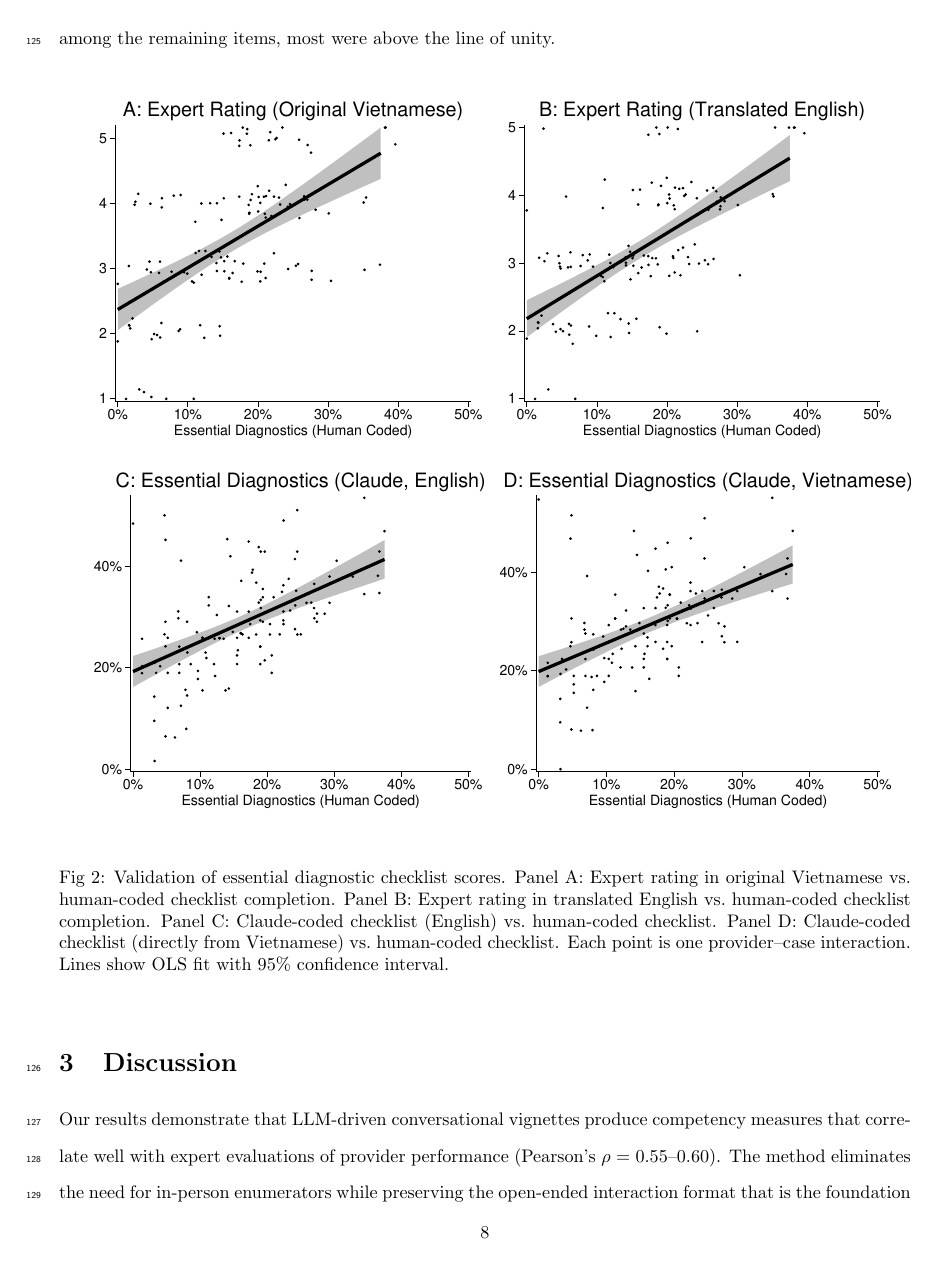
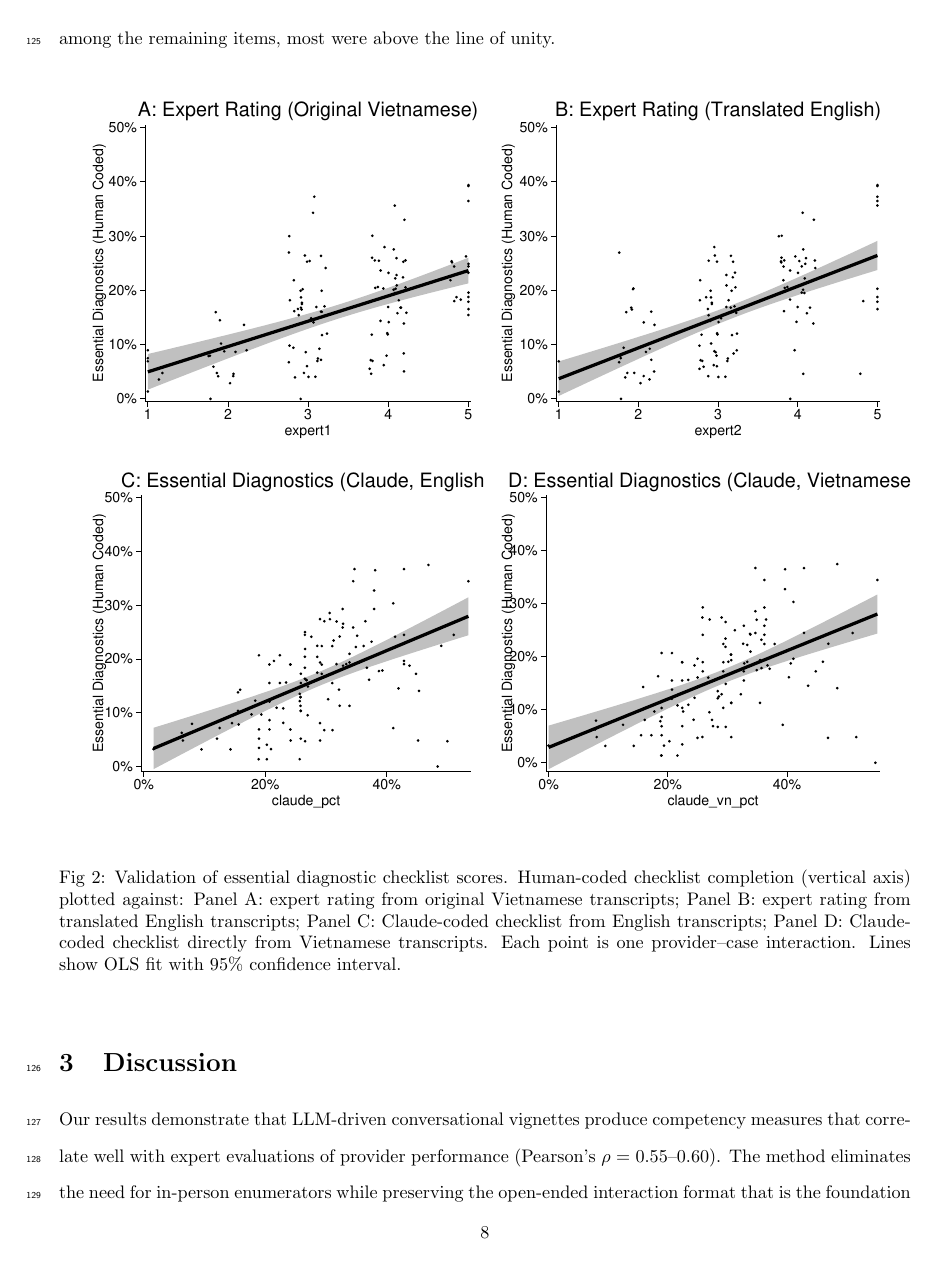
Before and after one commit to bbdaniels/vn-llm-pilot, a LaTeX paper (manuscript/main.tex): page 8 of 19. Compiled offline with pdfLaTeX.

Commit message:
Swap Figure 2 axes: human-coded checklist on vertical
Human-coded score is now the y-axis across all four panels,
with expert ratings and Claude scores on the x-axis.

Co-Authored-By: Claude Opus 4.6 <noreply@anthropic.com>

```diff
--- a/manuscript/main.tex
+++ b/manuscript/main.tex
@@ -153,7 +153,7 @@ The accuracy of the LLM coding of the essential diagnostic items varied widely.
 \begin{figure}[htbp]
   \centering
   \includegraphics[width=\textwidth]{exhibits/F2.pdf}
-  \caption{Validation of essential diagnostic checklist scores. Panel A: Expert rating in original Vietnamese vs.\ human-coded checklist completion. Panel B: Expert rating in translated English vs.\ human-coded checklist completion. Panel C: Claude-coded checklist (English) vs.\ human-coded checklist. Panel D: Claude-coded checklist (directly from Vietnamese) vs.\ human-coded checklist. Each point is one provider--case interaction. Lines show OLS fit with 95\% confidence interval.}
+  \caption{Validation of essential diagnostic checklist scores. Human-coded checklist completion (vertical axis) plotted against: Panel A: expert rating from original Vietnamese transcripts; Panel B: expert rating from translated English transcripts; Panel C: Claude-coded checklist from English transcripts; Panel D: Claude-coded checklist directly from Vietnamese transcripts. Each point is one provider--case interaction. Lines show OLS fit with 95\% confidence interval.}
   \label{fig:validation}
 \end{figure}
 
```
Also changed, not shown: manuscript/exhibits/F2.pdf, manuscript/main.pdf, output/fig_2.jpg, output/fig_poster.png, 2 other files.
